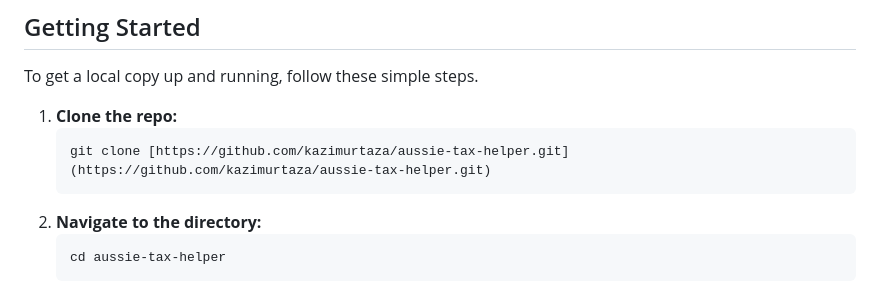
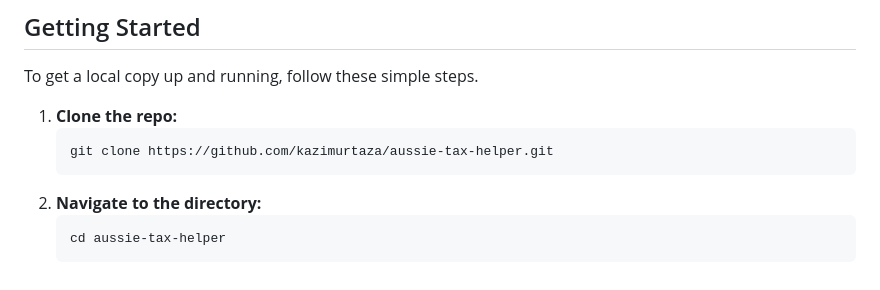
Before and after one commit to kazimurtaza/aussie-tax-helper, a Markdown page: README.MD, the part around the change. GitHub-like rendering.

````diff
--- a/README.MD
+++ b/README.MD
@@ -68,7 +68,7 @@ To get a local copy up and running, follow these simple steps.
 
 1.  **Clone the repo:**
     ```sh
-    git clone [https://github.com/kazimurtaza/aussie-tax-helper.git](https://github.com/kazimurtaza/aussie-tax-helper.git)
+    git clone https://github.com/kazimurtaza/aussie-tax-helper.git
     ```
 2.  **Navigate to the directory:**
     ```sh
````
